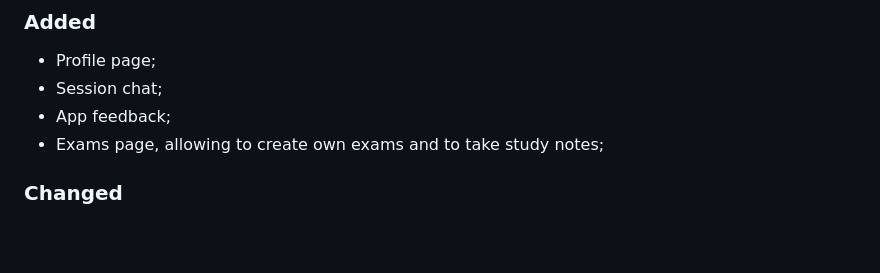
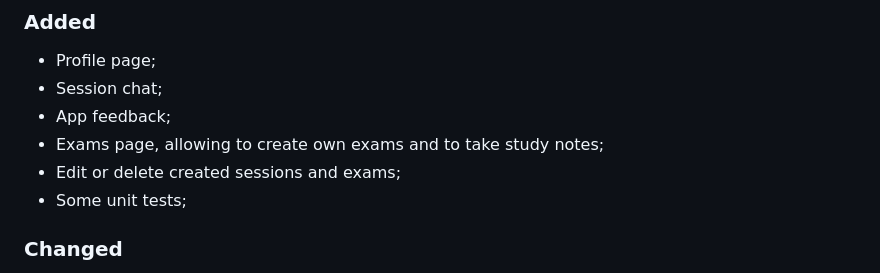
Before and after one commit to emanuxd11/StudySync-ESOF-feup, a Markdown page: CHANGELOG.md, the part around the change. GitHub-like rendering; blank space fills up the shorter version.

```diff
--- a/CHANGELOG.md
+++ b/CHANGELOG.md
@@ -7,6 +7,8 @@ All notable changes to this project will be documented in this file.
 - Session chat;
 - App feedback;
 - Exams page, allowing to create own exams and to take study notes;
+- Edit or delete created sessions and exams;
+- Some unit tests;
 
 ### Changed
 - Navigation bar shortcuts: both enrolled and available sessions in the homepage;
```
Also changed, not shown: README.md (+6 -0 lines), docs/images/sprint3_end.png (added), 5 other files.
